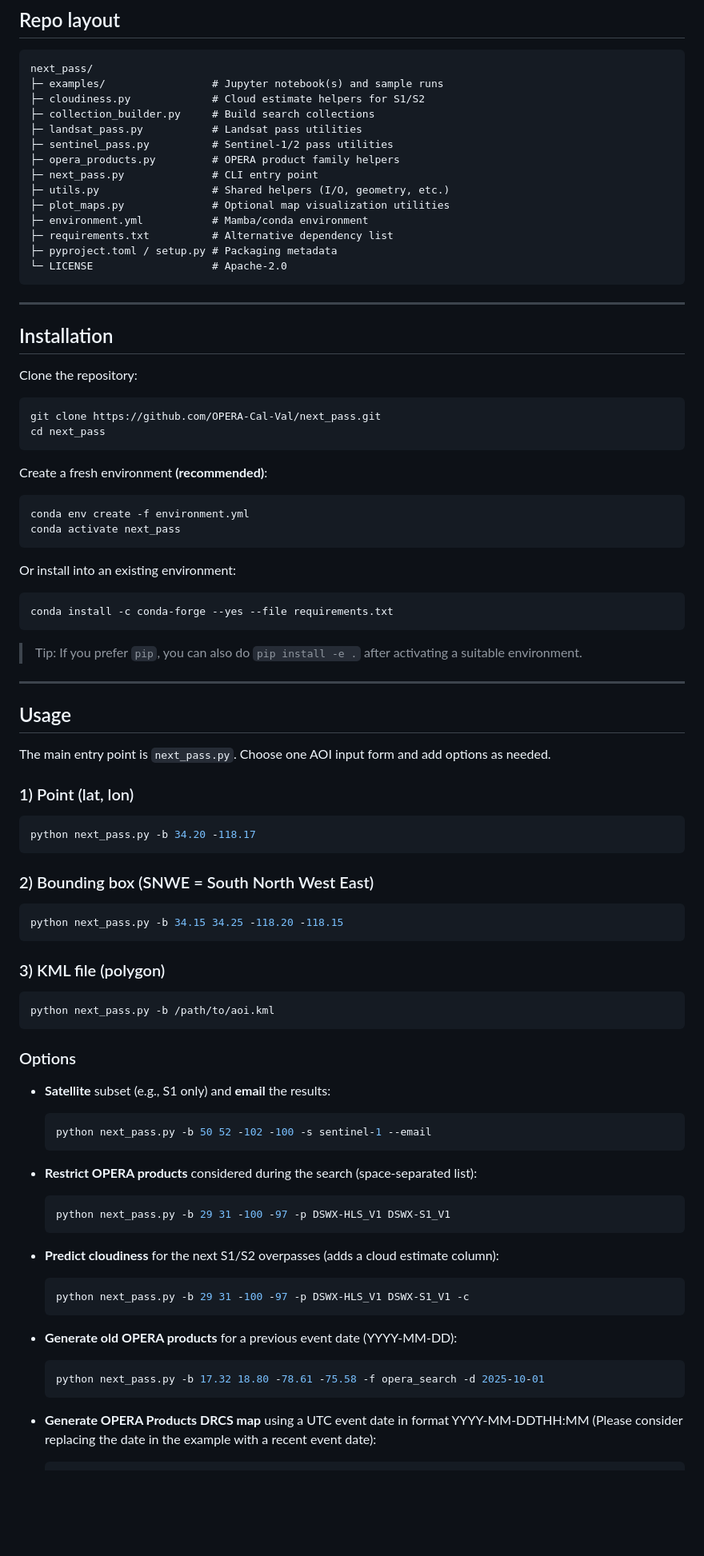
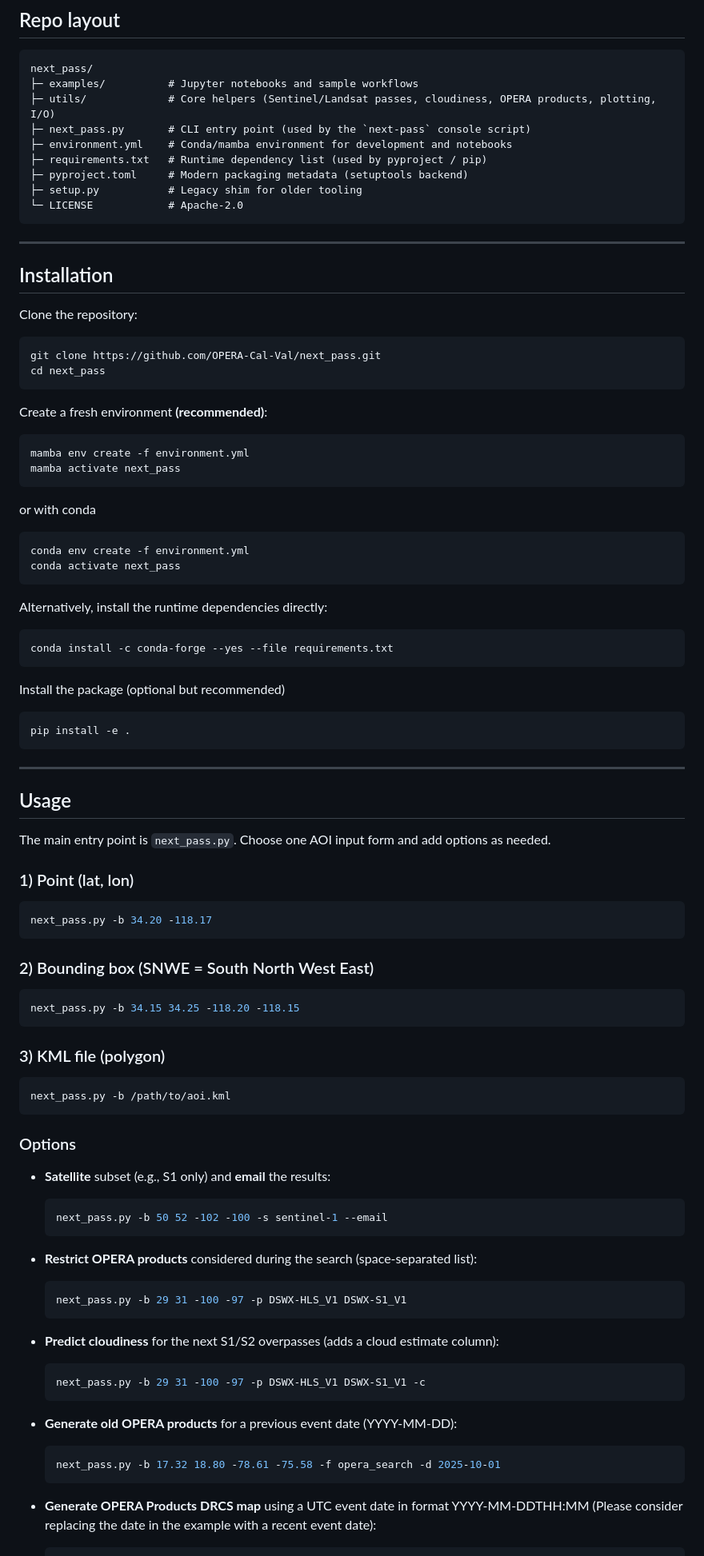
Before and after one commit to ifenni/next_pass_dev, a Markdown page: README.md, the part around one of its changes. Shown at 80% size. Drawn GitHub-style; blank space fills up the shorter version.

Commit message:
update README to reflect latest changes

````diff
--- a/README.md
+++ b/README.md
@@ -20,19 +20,14 @@ Optionally filter by **OPERA product families**, **estimate cloudiness** for the
 
 ```
 next_pass/
-├─ examples/                 # Jupyter notebook(s) and sample runs
-├─ cloudiness.py             # Cloud estimate helpers for S1/S2
-├─ collection_builder.py     # Build search collections
-├─ landsat_pass.py           # Landsat pass utilities
-├─ sentinel_pass.py          # Sentinel-1/2 pass utilities
-├─ opera_products.py         # OPERA product family helpers
-├─ next_pass.py              # CLI entry point
-├─ utils.py                  # Shared helpers (I/O, geometry, etc.)
-├─ plot_maps.py              # Optional map visualization utilities
-├─ environment.yml           # Mamba/conda environment
-├─ requirements.txt          # Alternative dependency list
-├─ pyproject.toml / setup.py # Packaging metadata
-└─ LICENSE                   # Apache-2.0
+├─ examples/          # Jupyter notebooks and sample workflows
+├─ utils/             # Core helpers (Sentinel/Landsat passes, cloudiness, OPERA products, plotting, I/O)
+├─ next_pass.py       # CLI entry point (used by the `next-pass` console script)
+├─ environment.yml    # Conda/mamba environment for development and notebooks
+├─ requirements.txt   # Runtime dependency list (used by pyproject / pip)
+├─ pyproject.toml     # Modern packaging metadata (setuptools backend)
+├─ setup.py           # Legacy shim for older tooling
+└─ LICENSE            # Apache-2.0
 ```
 
 ---
@@ -49,17 +44,26 @@ cd next_pass
 Create a fresh environment **(recommended)**:
 
 ```bash
+mamba env create -f environment.yml
+mamba activate next_pass
+```
+or with conda
+
+```bash
 conda env create -f environment.yml
 conda activate next_pass
 ```
 
-Or install into an existing environment:
+Alternatively, install the runtime dependencies directly:
 
 ```bash
 conda install -c conda-forge --yes --file requirements.txt
 ```
 
-> Tip: If you prefer `pip`, you can also do `pip install -e .` after activating a suitable environment.
+Install the package (optional but recommended)
+```bash
+pip install -e .
+```
 
 ---
 
@@ -70,19 +74,19 @@ The main entry point is `next_pass.py`. Choose one AOI input form and add option
 ### 1) Point (lat, lon)
 
 ```bash
-python next_pass.py -b 34.20 -118.17
+next_pass.py -b 34.20 -118.17
 ```
 
 ### 2) Bounding box (SNWE = South North West East)
 
 ```bash
-python next_pass.py -b 34.15 34.25 -118.20 -118.15
+next_pass.py -b 34.15 34.25 -118.20 -118.15
 ```
 
 ### 3) KML file (polygon)
 
 ```bash
-python next_pass.py -b /path/to/aoi.kml
+next_pass.py -b /path/to/aoi.kml
 ```
 
 ### Options
@@ -90,25 +94,25 @@ python next_pass.py -b /path/to/aoi.kml
 - **Satellite** subset (e.g., S1 only) and **email** the results:
 
   ```bash
-  python next_pass.py -b 50 52 -102 -100 -s sentinel-1 --email
+  next_pass.py -b 50 52 -102 -100 -s sentinel-1 --email
   ```
 
 - **Restrict OPERA products** considered during the search (space‑separated list):
 
   ```bash
-  python next_pass.py -b 29 31 -100 -97 -p DSWX-HLS_V1 DSWX-S1_V1
+  next_pass.py -b 29 31 -100 -97 -p DSWX-HLS_V1 DSWX-S1_V1
   ```
 
 - **Predict cloudiness** for the next S1/S2 overpasses (adds a cloud estimate column):
 
   ```bash
-  python next_pass.py -b 29 31 -100 -97 -p DSWX-HLS_V1 DSWX-S1_V1 -c
+  next_pass.py -b 29 31 -100 -97 -p DSWX-HLS_V1 DSWX-S1_V1 -c
   ```
 
 - **Generate old OPERA products** for a previous event date (YYYY-MM-DD):
 
   ```bash
-  python next_pass.py -b 17.32 18.80 -78.61 -75.58 -f opera_search -d 2025-10-01
+  next_pass.py -b 17.32 18.80 -78.61 -75.58 -f opera_search -d 2025-10-01
   ```
 
 - **Generate OPERA Products DRCS map** using a UTC event date in format YYYY-MM-DDTHH:MM
````
Also changed, not shown: other parts of README.md (+1 -1 lines).
